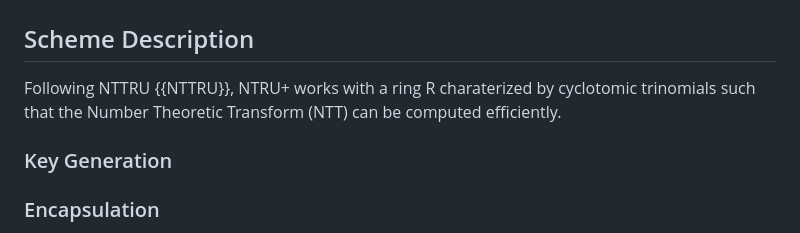
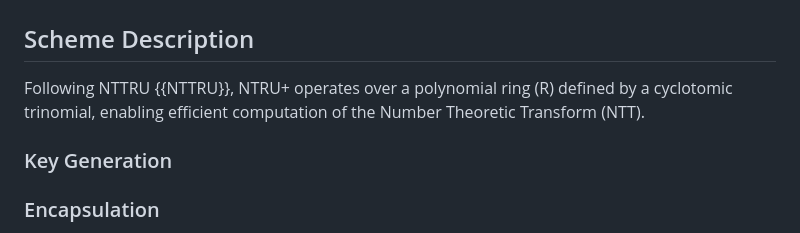
Before and after one commit to jhpark-prof/ntruplus-security-considerations, a Markdown page: draft-todo-yourname-protocol.md, the part around the change. Rendered like a GitHub page.

```diff
--- a/draft-todo-yourname-protocol.md
+++ b/draft-todo-yourname-protocol.md
@@ -77,8 +77,7 @@ The purpose of this document is to provide guidance for the safe use of NTRU+ in
 
 ## Scheme Description
 
-Following NTTRU {{NTTRU}}, NTRU+ works with a ring R charaterized by cyclotomic trinomials such that the Number Theoretic Transform (NTT) can be computed efficiently.
-
+Following NTTRU {{NTTRU}}, NTRU+ operates over a polynomial ring (R) defined by a cyclotomic trinomial, enabling efficient computation of the Number Theoretic Transform (NTT).
 
 ### Key Generation
 
```
